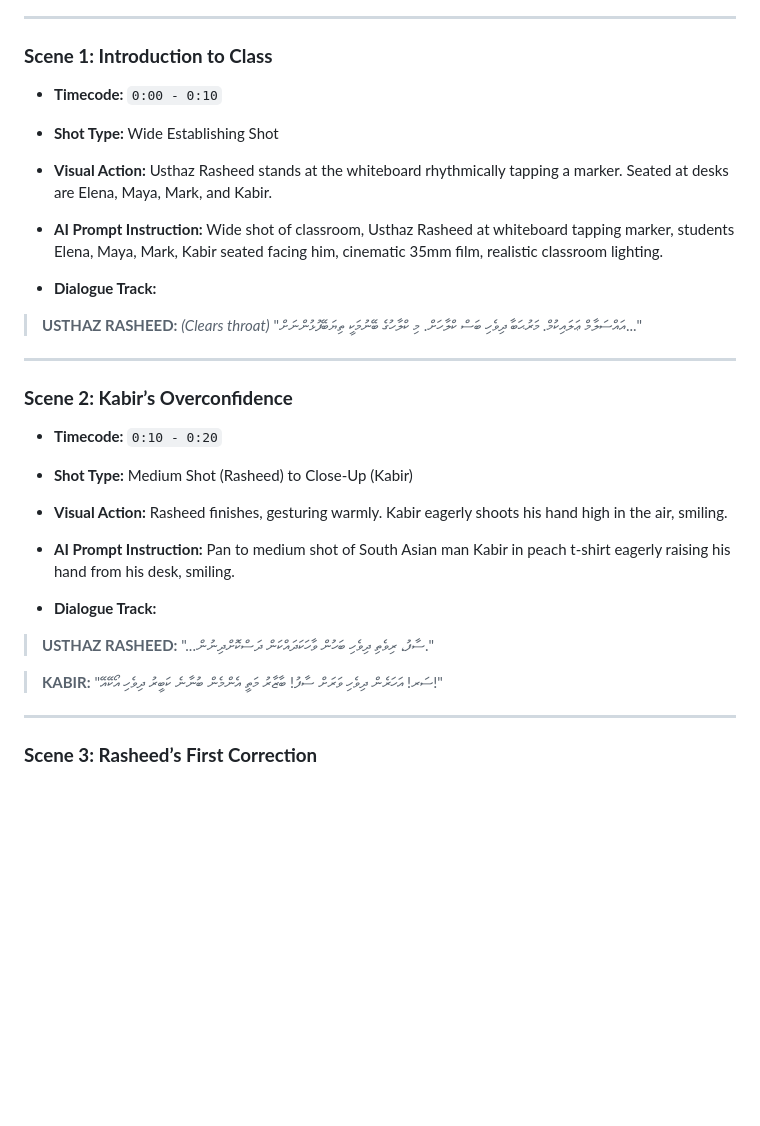
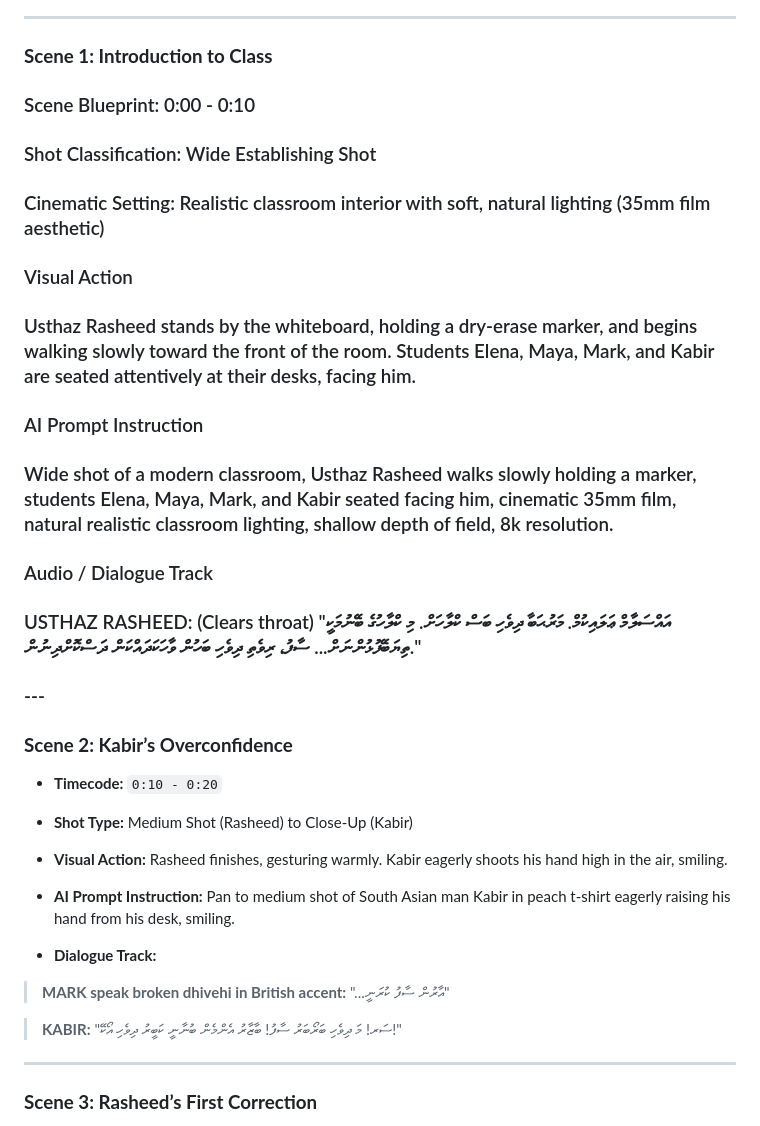
Before and after one commit to RudeRider/batch-cropper-app, a Markdown page: docs/rich_text_document.md, the part around one of its changes. Rendered like a GitHub page; blank space fills up the shorter version.

Commit message:
docs: update rich_text_document.md

```diff
--- a/docs/rich_text_document.md
+++ b/docs/rich_text_document.md
@@ -4,19 +4,25 @@
 
 ### **Scene 1: Introduction to Class**
 
-* **Timecode:** `0:00 - 0:10`
+### Scene Blueprint: 0:00 - 0:10
 
-* **Shot Type:** Wide Establishing Shot
+### Shot Classification: Wide Establishing Shot
 
-* **Visual Action:** Usthaz Rasheed stands at the whiteboard rhythmically tapping a marker. Seated at desks are Elena, Maya, Mark, and Kabir.
+### Cinematic Setting: Realistic classroom interior with soft, natural lighting (35mm film aesthetic)
 
-* **AI Prompt Instruction:** Wide shot of classroom, Usthaz Rasheed at whiteboard tapping marker, students Elena, Maya, Mark, Kabir seated facing him, cinematic 35mm film, realistic classroom lighting.
+### Visual Action
 
-* **Dialogue Track:**
+### Usthaz Rasheed stands by the whiteboard, holding a dry-erase marker, and begins walking slowly toward the front of the room. Students Elena, Maya, Mark, and Kabir are seated attentively at their desks, facing him.
 
-> **USTHAZ RASHEED:** *(Clears throat)* "އައްސަލާމް ޢަލައިކުމް. މަރުޙަބާ ދިވެހި ބަސް ކްލާހަށް. މި ކްލާހުގެ ބޭނުމަކީ ތިޔަބޭފުޅުންނަށް..."
+### AI Prompt Instruction
 
----
+### Wide shot of a modern classroom, Usthaz Rasheed walks slowly holding a marker, students Elena, Maya, Mark, and Kabir seated facing him, cinematic 35mm film, natural realistic classroom lighting, shallow depth of field, 8k resolution.
+
+### Audio / Dialogue Track
+
+### USTHAZ RASHEED: (Clears throat) "އައްސަލާމް ޢަލައިކުމް. މަރުޙަބާ ދިވެހި ބަސް ކްލާހަށް. މި ކްލާހުގެ ބޭނުމަކީ ތިޔަބޭފުޅުންނަށް... ސާފު، ރިވެތި ދިވެހި ބަހުން ވާހަކަދައްކަން ދަސްކޮށްދިނުން."
+
+### ---
 
 ### **Scene 2: Kabir’s Overconfidence**
 
@@ -30,9 +36,9 @@
 
 * **Dialogue Track:**
 
-> **USTHAZ RASHEED:** "...ސާފު، ރިވެތި ދިވެހި ބަހުން ވާހަކަދައްކަން ދަސްކޮށްދިނުން."
+> **MARK speak broken dhivehi in British accent:** "...އާރުން ސާފު ކުރަނީ"
 
-> **KABIR:** "ސަރ! އަހަރެން ދިވެހި ވަރަށް ސާފު! ބާޒާރު މަތީ އެންމެން ބުނާނެ ކަބީރު ދިވެހި އޯކޭއޭ!"
+> **KABIR:** "ސަރ! މަ ދިވެހި ބަރޯބަރު ސާފު! ބާޒާރު އެންމެން ބުނާނީ ކަބީރު ދިވެހި އޯކޭ!"
 
 ---
 
```
Also changed, not shown: other parts of docs/rich_text_document.md (+2 -2 lines).
